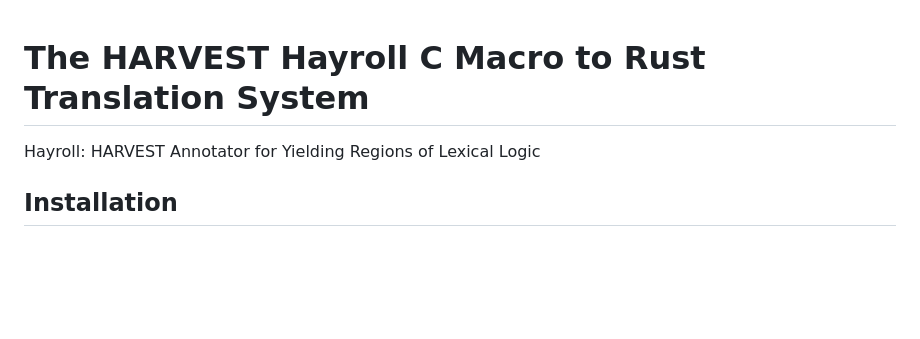
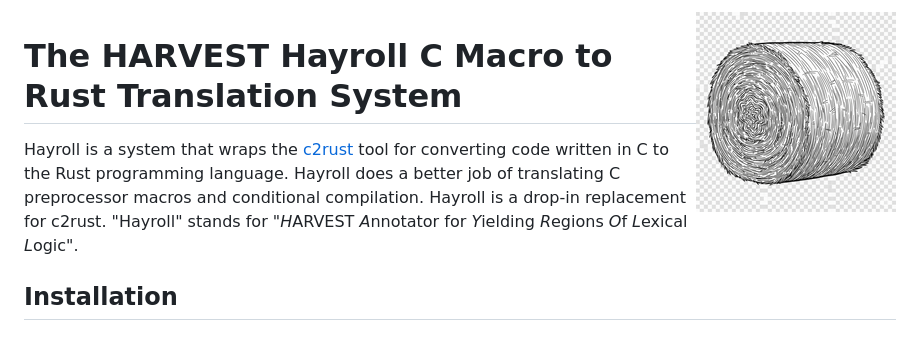
Before and after one commit to UW-HARVEST/Hayroll, a Markdown page: README.md, the part around the change. Drawn GitHub-style; pictures changed too: images/hayroll-200x200.png (added); blank space fills up the shorter version.

Commit message:
Logo

```diff
--- a/README.md
+++ b/README.md
@@ -1,6 +1,11 @@
+<img src="images/hayroll-200x200.png" align="right" width="200px"/>
+
 # The HARVEST Hayroll C Macro to Rust Translation System
 
-Hayroll: HARVEST Annotator for Yielding Regions of Lexical Logic
+Hayroll is a system that wraps the [c2rust](https://github.com/immunant/c2rust) tool for converting code written in C to the Rust programming language.  Hayroll does a better job of translating C preprocessor macros and conditional compilation.  Hayroll is a drop-in replacement for c2rust.  "Hayroll" stands for "*H*ARVEST *A*nnotator for *Y*ielding *R*egions *O*f *L*exical *L*ogic".
+
+
+
 
 ## Installation
 
```
Also changed, not shown: images/hayroll-500x500.png (added), 1 other file.
